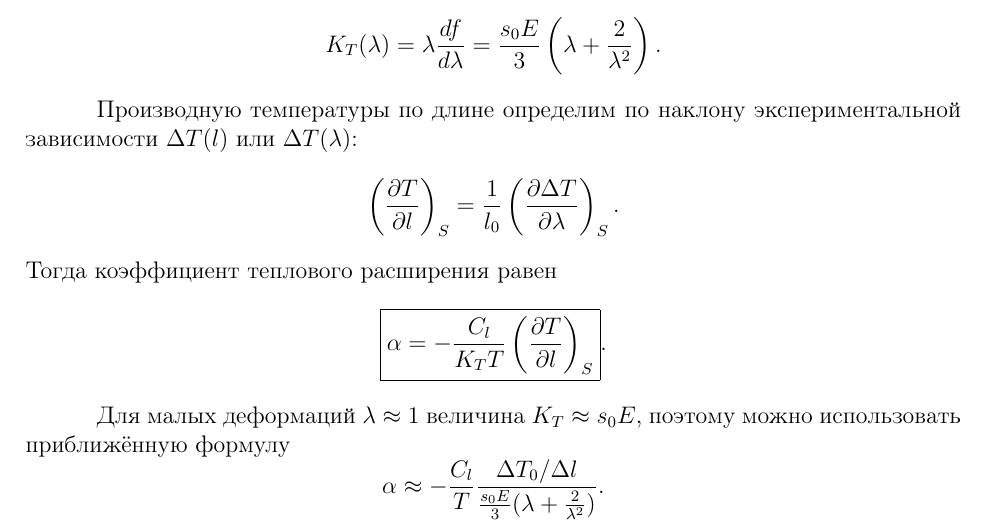
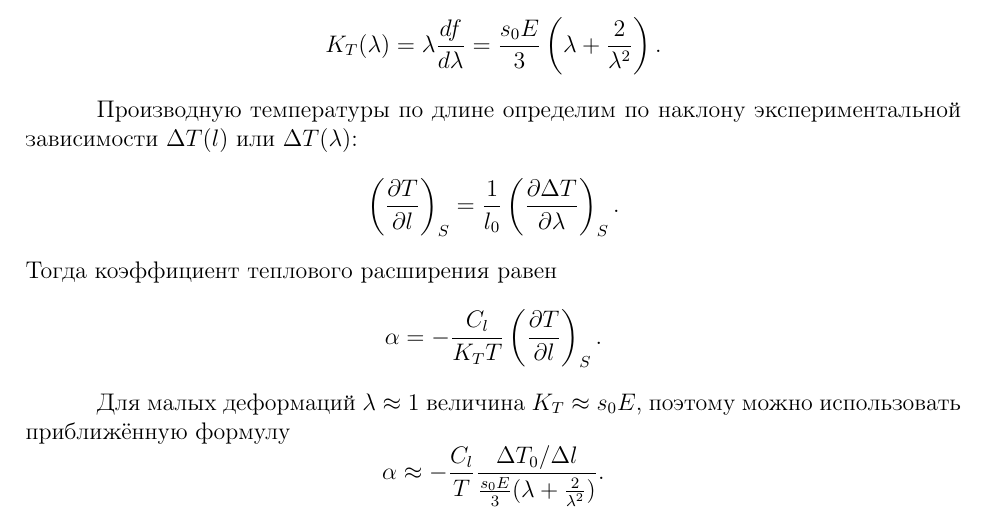
Before and after one commit to blessedBA/VPV_2_semestr, a LaTeX document (VPV2sem.tex): part of page 17 of 18, cut so that both start at the same text. Compiled offline with pdfLaTeX.

Commit message:
fast rework

```diff
--- a/VPV2sem.tex
+++ b/VPV2sem.tex
@@ -832,11 +832,10 @@ $\left(A_i,\;T_0e^{b_{\text{охл},i}}\right)$.
 \]
 Тогда коэффициент теплового расширения равен
 \[
-    \boxed{
     \alpha
     =
     -\frac{C_l}{K_TT}
-    \left(\frac{\partial T}{\partial l}\right)_S}.
+    \left(\frac{\partial T}{\partial l}\right)_S.
 \]
 
 Для малых деформаций $\lambda\approx1$ величина $K_T\approx s_0E$, поэтому можно использовать приближённую формулу
```
